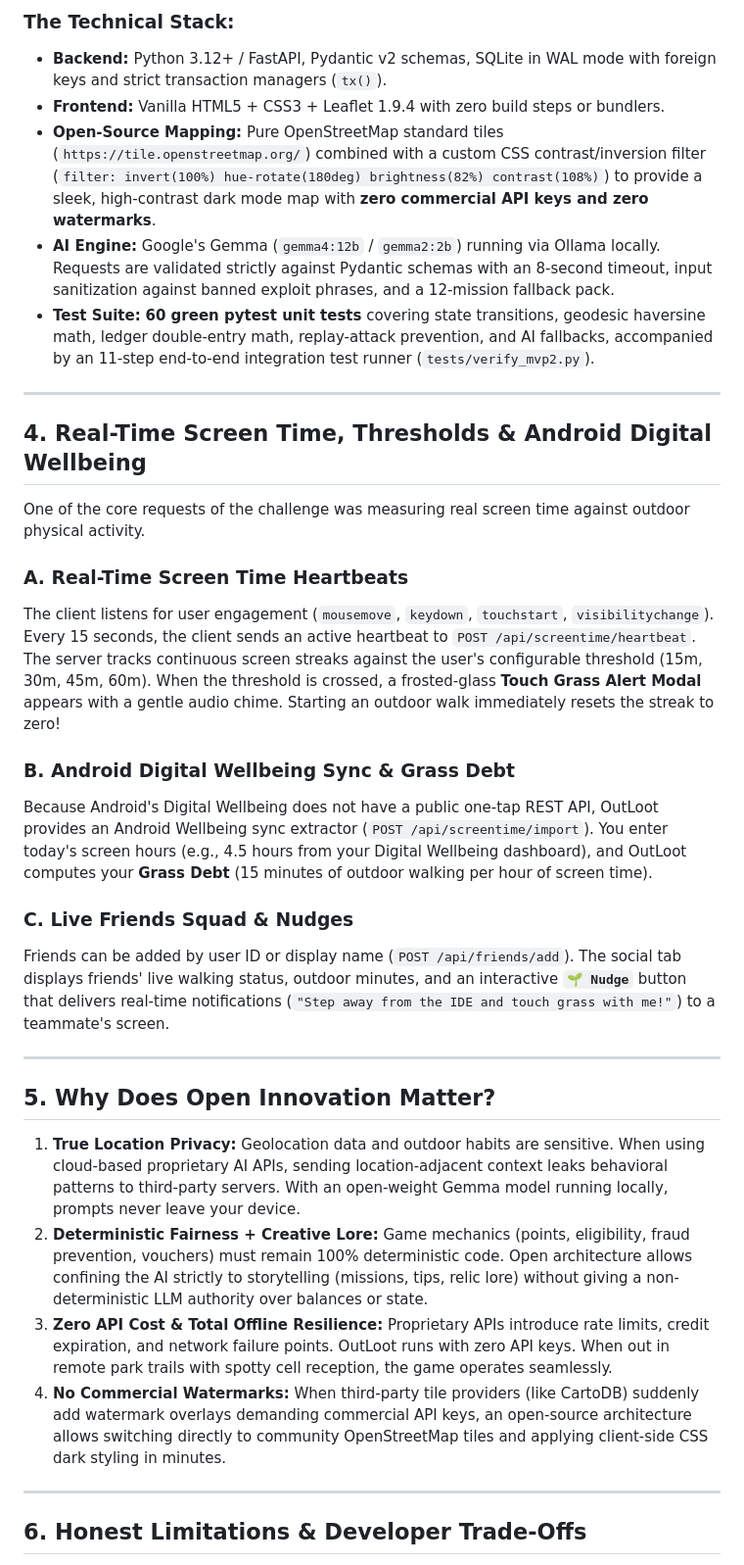
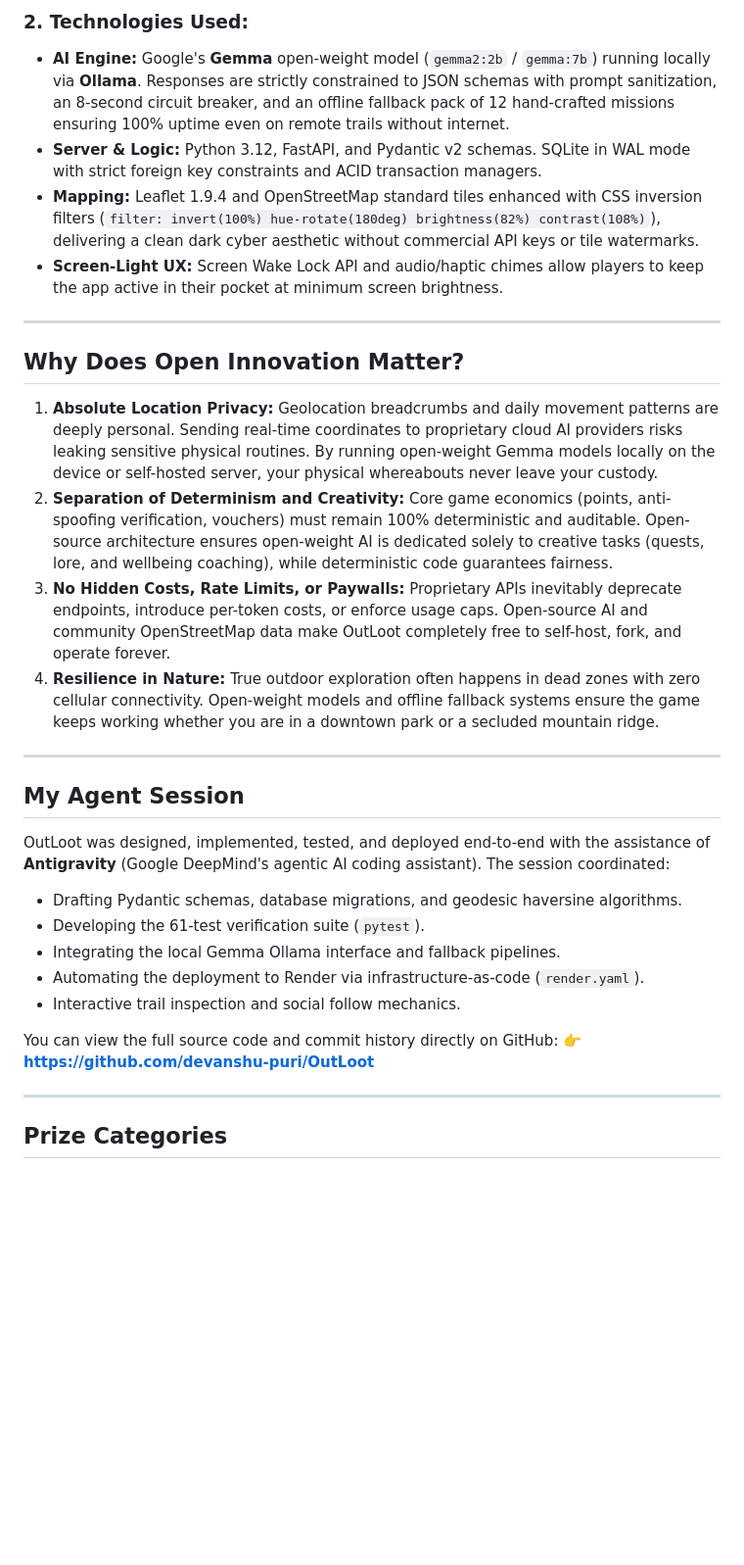
Before and after one commit to devanshu-puri/OutLoot, a Markdown page: SUBMISSION.md, the part around one of its changes. Shown at 98% size. Drawn GitHub-style; blank space fills up the shorter version.

````diff
--- a/SUBMISSION.md
+++ b/SUBMISSION.md
@@ -52,37 +62,35 @@ graph TD
 ```
 
-### The Technical Stack:
-* **Backend:** Python 3.12+ / FastAPI, Pydantic v2 schemas, SQLite in WAL mode with foreign keys and strict transaction managers (`tx()`).
-* **Frontend:** Vanilla HTML5 + CSS3 + Leaflet 1.9.4 with zero build steps or bundlers.
-* **Open-Source Mapping:** Pure OpenStreetMap standard tiles (`https://tile.openstreetmap.org/`) combined with a custom CSS contrast/inversion filter (`filter: invert(100%) hue-rotate(180deg) brightness(82%) contrast(108%)`) to provide a sleek, high-contrast dark mode map with **zero commercial API keys and zero watermarks**.
-* **AI Engine:** Google's Gemma (`gemma4:12b` / `gemma2:2b`) running via Ollama locally. Requests are validated strictly against Pydantic schemas with an 8-second timeout, input sanitization against banned exploit phrases, and a 12-mission fallback pack.
-* **Test Suite:** **60 green pytest unit tests** covering state transitions, geodesic haversine math, ledger double-entry math, replay-attack prevention, and AI fallbacks, accompanied by an 11-step end-to-end integration test runner (`tests/verify_mvp2.py`).
+### 2. Technologies Used:
+* **AI Engine:** Google's **Gemma** open-weight model (`gemma2:2b` / `gemma:7b`) running locally via **Ollama**. Responses are strictly constrained to JSON schemas with prompt sanitization, an 8-second circuit breaker, and an offline fallback pack of 12 hand-crafted missions ensuring 100% uptime even on remote trails without internet.
+* **Server & Logic:** Python 3.12, FastAPI, and Pydantic v2 schemas. SQLite in WAL mode with strict foreign key constraints and ACID transaction managers.
+* **Mapping:** Leaflet 1.9.4 and OpenStreetMap standard tiles enhanced with CSS inversion filters (`filter: invert(100%) hue-rotate(180deg) brightness(82%) contrast(108%)`), delivering a clean dark cyber aesthetic without commercial API keys or tile watermarks.
+* **Screen-Light UX:** Screen Wake Lock API and audio/haptic chimes allow players to keep the app active in their pocket at minimum screen brightness.
 
 ---
 
-## 4. Real-Time Screen Time, Thresholds & Android Digital Wellbeing
+## Why Does Open Innovation Matter?
 
-One of the core requests of the challenge was measuring real screen time against outdoor physical activity.
-
-### A. Real-Time Screen Time Heartbeats
-The client listens for user engagement (`mousemove`, `keydown`, `touchstart`, `visibilitychange`). Every 15 seconds, the client sends an active heartbeat to `POST /api/screentime/heartbeat`. The server tracks continuous screen streaks against the user's configurable threshold (15m, 30m, 45m, 60m). When the threshold is crossed, a frosted-glass **Touch Grass Alert Modal** appears with a gentle audio chime. Starting an outdoor walk immediately resets the streak to zero!
-
-### B. Android Digital Wellbeing Sync & Grass Debt
-Because Android's Digital Wellbeing does not have a public one-tap REST API, OutLoot provides an Android Wellbeing sync extractor (`POST /api/screentime/import`). You enter today's screen hours (e.g., 4.5 hours from your Digital Wellbeing dashboard), and OutLoot computes your **Grass Debt** (15 minutes of outdoor walking per hour of screen time).
-
-### C. Live Friends Squad & Nudges
-Friends can be added by user ID or display name (`POST /api/friends/add`). The social tab displays friends' live walking status, outdoor minutes, and an interactive **`🌱 Nudge`** button that delivers real-time notifications (`"Step away from the IDE and touch grass with me!"`) to a teammate's screen.
+1. **Absolute Location Privacy:** Geolocation breadcrumbs and daily movement patterns are deeply personal. Sending real-time coordinates to proprietary cloud AI providers risks leaking sensitive physical routines. By running open-weight Gemma models locally on the device or self-hosted server, your physical whereabouts never leave your custody.
+2. **Separation of Determinism and Creativity:** Core game economics (points, anti-spoofing verification, vouchers) must remain 100% deterministic and auditable. Open-source architecture ensures open-weight AI is dedicated solely to creative tasks (quests, lore, and wellbeing coaching), while deterministic code guarantees fairness.
+3. **No Hidden Costs, Rate Limits, or Paywalls:** Proprietary APIs inevitably deprecate endpoints, introduce per-token costs, or enforce usage caps. Open-source AI and community OpenStreetMap data make OutLoot completely free to self-host, fork, and operate forever.
+4. **Resilience in Nature:** True outdoor exploration often happens in dead zones with zero cellular connectivity. Open-weight models and offline fallback systems ensure the game keeps working whether you are in a downtown park or a secluded mountain ridge.
 
 ---
 
-## 5. Why Does Open Innovation Matter?
+## My Agent Session
 
-1. **True Location Privacy:** Geolocation data and outdoor habits are sensitive. When using cloud-based proprietary AI APIs, sending location-adjacent context leaks behavioral patterns to third-party servers. With an open-weight Gemma model running locally, prompts never leave your device.
-2. **Deterministic Fairness + Creative Lore:** Game mechanics (points, eligibility, fraud prevention, vouchers) must remain 100% deterministic code. Open architecture allows confining the AI strictly to storytelling (missions, tips, relic lore) without giving a non-deterministic LLM authority over balances or state.
-3. **Zero API Cost & Total Offline Resilience:** Proprietary APIs introduce rate limits, credit expiration, and network failure points. OutLoot runs with zero API keys. When out in remote park trails with spotty cell reception, the game operates seamlessly.
-4. **No Commercial Watermarks:** When third-party tile providers (like CartoDB) suddenly add watermark overlays demanding commercial API keys, an open-source architecture allows switching directly to community OpenStreetMap tiles and applying client-side CSS dark styling in minutes.
+OutLoot was designed, implemented, tested, and deployed end-to-end with the assistance of **Antigravity** (Google DeepMind's agentic AI coding assistant). The session coordinated:
+- Drafting Pydantic schemas, database migrations, and geodesic haversine algorithms.
+- Developing the 61-test verification suite (`pytest`).
+- Integrating the local Gemma Ollama interface and fallback pipelines.
+- Automating the deployment to Render via infrastructure-as-code (`render.yaml`).
+- Interactive trail inspection and social follow mechanics.
+
+You can view the full source code and commit history directly on GitHub:
+👉 **[https://github.com/devanshu-puri/OutLoot](https://github.com/devanshu-puri/OutLoot)**
 
 ---
 
-## 6. Honest Limitations & Developer Trade-Offs
+## Prize Categories
 
````
Also changed, not shown: other parts of SUBMISSION.md (+46 -53 lines).
